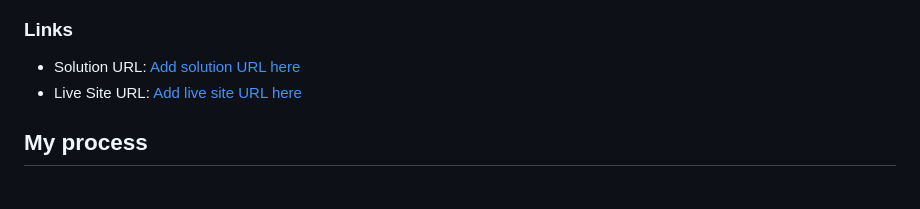
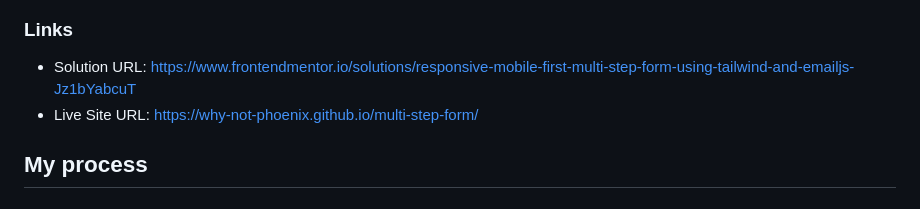
Before and after one commit to why-not-phoenix/multi-step-form, a Markdown page: README.md, the part around the change. Rendered like a GitHub page.

```diff
--- a/README.md
+++ b/README.md
@@ -47,8 +47,8 @@ Users should be able to:
 
 ### Links
 
-- Solution URL: [Add solution URL here](https://your-solution-url.com)
-- Live Site URL: [Add live site URL here](https://your-live-site-url.com)
+- Solution URL: [https://www.frontendmentor.io/solutions/responsive-mobile-first-multi-step-form-using-tailwind-and-emailjs-Jz1bYabcuT](https://www.frontendmentor.io/solutions/responsive-mobile-first-multi-step-form-using-tailwind-and-emailjs-Jz1bYabcuT)
+- Live Site URL: [https://why-not-phoenix.github.io/multi-step-form/](https://why-not-phoenix.github.io/multi-step-form/)
 
 ## My process
 
```
